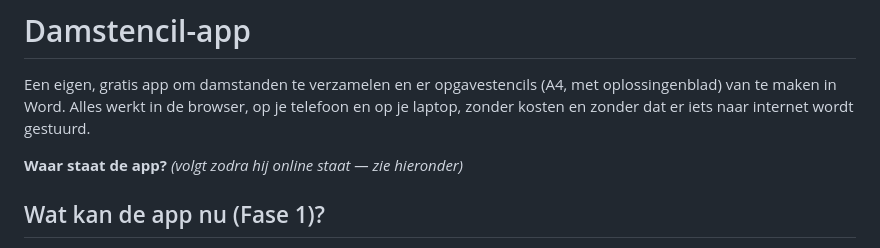
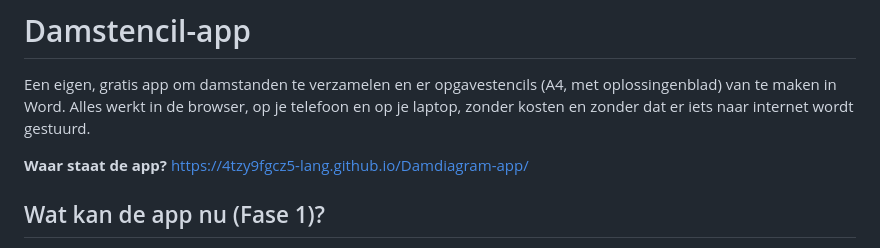
Before and after one commit to 4tzy9fgcz5-lang/Damdiagram-app, a Markdown page: README.md, the part around the change. Rendered like a GitHub page.

Commit message:
README: vermeld de live GitHub Pages-link

```diff
--- a/README.md
+++ b/README.md
@@ -2,7 +2,7 @@
 
 Een eigen, gratis app om damstanden te verzamelen en er opgavestencils (A4, met oplossingenblad) van te maken in Word. Alles werkt in de browser, op je telefoon en op je laptop, zonder kosten en zonder dat er iets naar internet wordt gestuurd.
 
-**Waar staat de app?** _(volgt zodra hij online staat — zie hieronder)_
+**Waar staat de app?** https://4tzy9fgcz5-lang.github.io/Damdiagram-app/
 
 ## Wat kan de app nu (Fase 1)?
 
```
